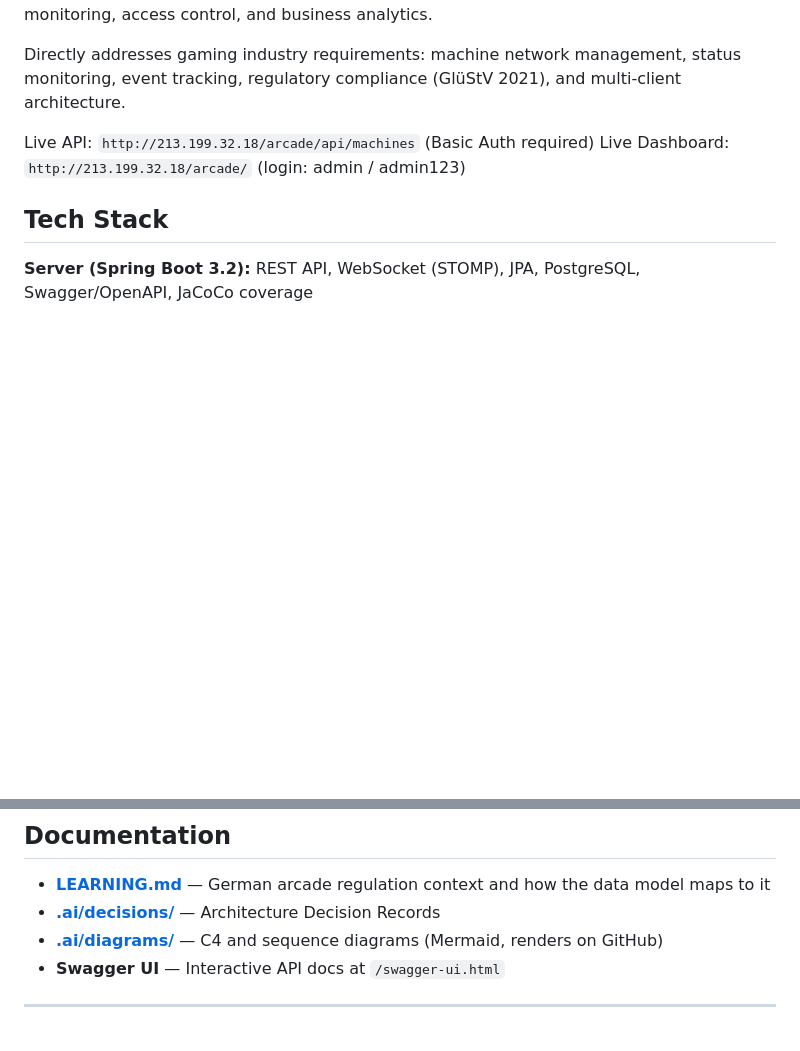
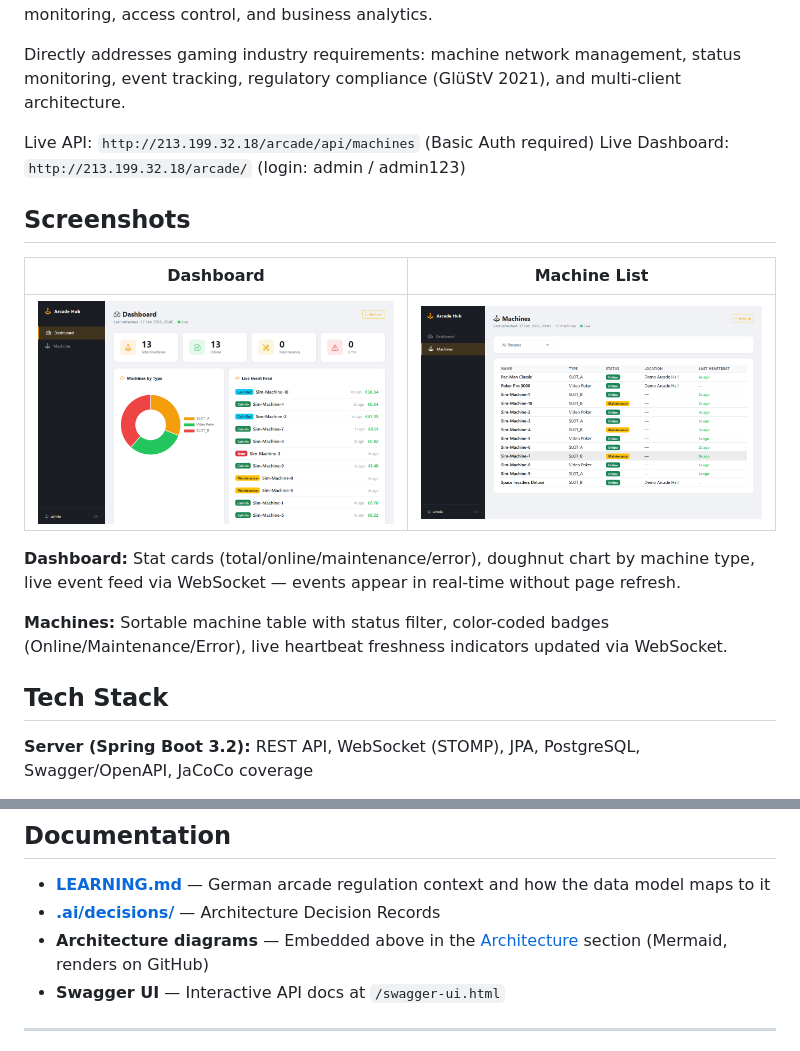
Before and after one commit to mj-deving/arcade-hub, a Markdown page: README.md, 2 parts joined by grey strips. Drawn GitHub-style; pictures changed too: docs/screenshots/dashboard.png (added), docs/screenshots/machines.png (added); blank space fills up the shorter version.

```diff
--- a/README.md
+++ b/README.md
@@ -11,6 +11,16 @@ Directly addresses gaming industry requirements: machine network management, sta
 
 Live API: `http://213.199.32.18/arcade/api/machines` (Basic Auth required)
 Live Dashboard: `http://213.199.32.18/arcade/` (login: admin / admin123)
+
+## Screenshots
+
+| Dashboard | Machine List |
+|-----------|-------------|
+| ![Dashboard](docs/screenshots/dashboard.png) | ![Machines](docs/screenshots/machines.png) |
+
+**Dashboard:** Stat cards (total/online/maintenance/error), doughnut chart by machine type, live event feed via WebSocket — events appear in real-time without page refresh.
+
+**Machines:** Sortable machine table with status filter, color-coded badges (Online/Maintenance/Error), live heartbeat freshness indicators updated via WebSocket.
 
 ## Tech Stack
 
@@ -241,7 +368,7 @@ docker-compose up --build   # from portfolio root
 
 - **[LEARNING.md](LEARNING.md)** — German arcade regulation context and how the data model maps to it
 - **[.ai/decisions/](.ai/decisions/)** — Architecture Decision Records
-- **[.ai/diagrams/](../.ai/diagrams/)** — C4 and sequence diagrams (Mermaid, renders on GitHub)
+- **Architecture diagrams** — Embedded above in the [Architecture](#architecture) section (Mermaid, renders on GitHub)
 - **Swagger UI** — Interactive API docs at `/swagger-ui.html`
 
 ---
```
Also changed, not shown: other parts of README.md (+117 -0 lines).
